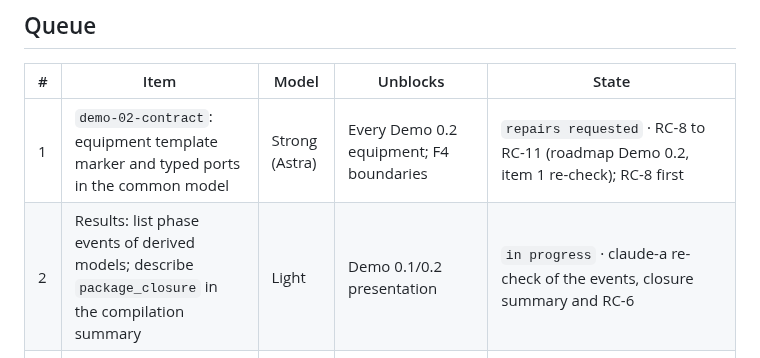
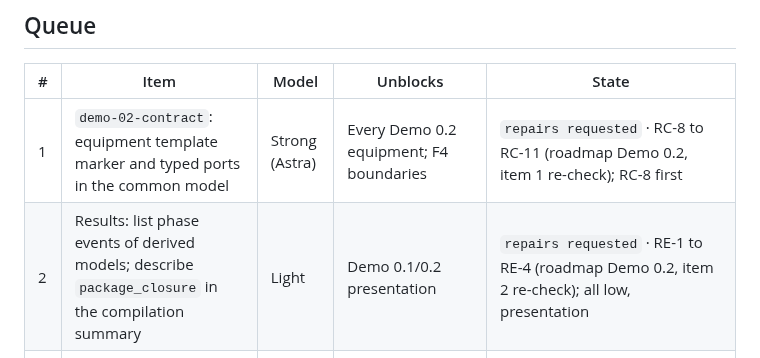
Before and after one commit to RandallTz/Rage-Engine-Chemical-Engineering-Ops, a Markdown page: docs/engine/codex-queue.md, the part around the change. GitHub-like rendering.

Commit message:
Queue: item 2 repairs requested (RE-1 to RE-4)
Co-Authored-By: Claude Opus 5.5 <noreply@anthropic.com>

```diff
--- a/docs/engine/codex-queue.md
+++ b/docs/engine/codex-queue.md
@@ -28,7 +28,7 @@ Rules that apply to every run:
 | # | Item | Model | Unblocks | State |
 |---|---|---|---|---|
 | 1 | `demo-02-contract`: equipment template marker and typed ports in the common model | Strong (Astra) | Every Demo 0.2 equipment; F4 boundaries | `repairs requested` · RC-8 to RC-11 (roadmap Demo 0.2, item 1 re-check); RC-8 first |
-| 2 | Results: list phase events of derived models; describe `package_closure` in the compilation summary | Light | Demo 0.1/0.2 presentation | `in progress` · claude-a re-check of the events, closure summary and RC-6 |
+| 2 | Results: list phase events of derived models; describe `package_closure` in the compilation summary | Light | Demo 0.1/0.2 presentation | `repairs requested` · RE-1 to RE-4 (roadmap Demo 0.2, item 2 re-check); all low, presentation |
 | 3 | F3 slice 5 inverse specifications over HTTP, contracts, strict readers and Solve/Results | Light | F3; sizing (Demo after 0.3) | `repairs requested` · F3H-1, F3H-2 (roadmap F3 fifth slice, item 3 review); F3H-3 is Claude's |
 | 4 | F5-C1 equilibrium-reaction constraint in Model/compiler | Strong (Astra) | F5; the reactive stage of `demo-02-column` | `repairs requested` · RA-1 (Python reader accepts Unicode digits; roadmap F5 claude-a re-review), RA-2 doc update with it |
 | 5 | Steady state as a one-step Transform technique over the current dynamic selection | Light | `demo-02-steady` (UI half) | `repairs requested` · RT-6, RT-7 (roadmap Demo 0.2, item 5 review of 7 November); RT-7 first |
```
